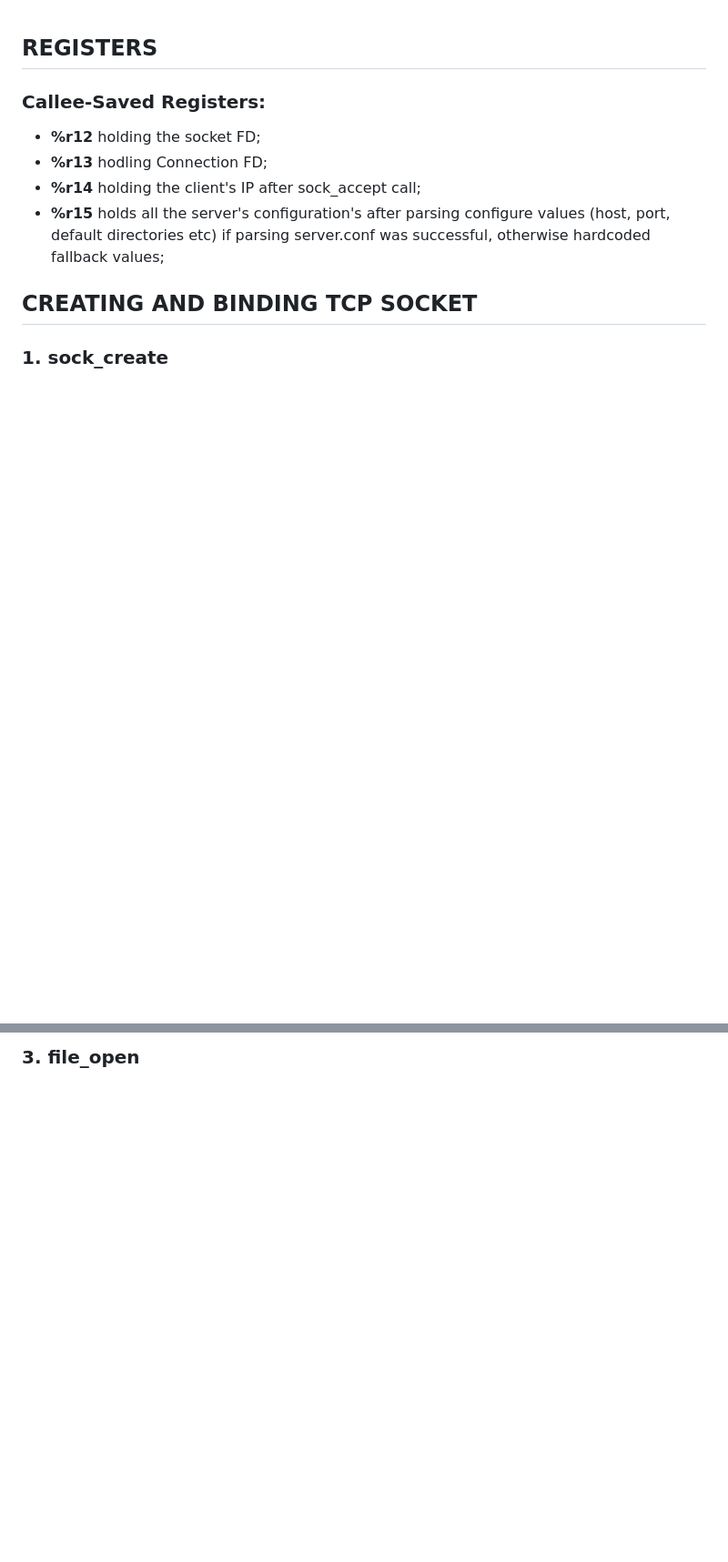
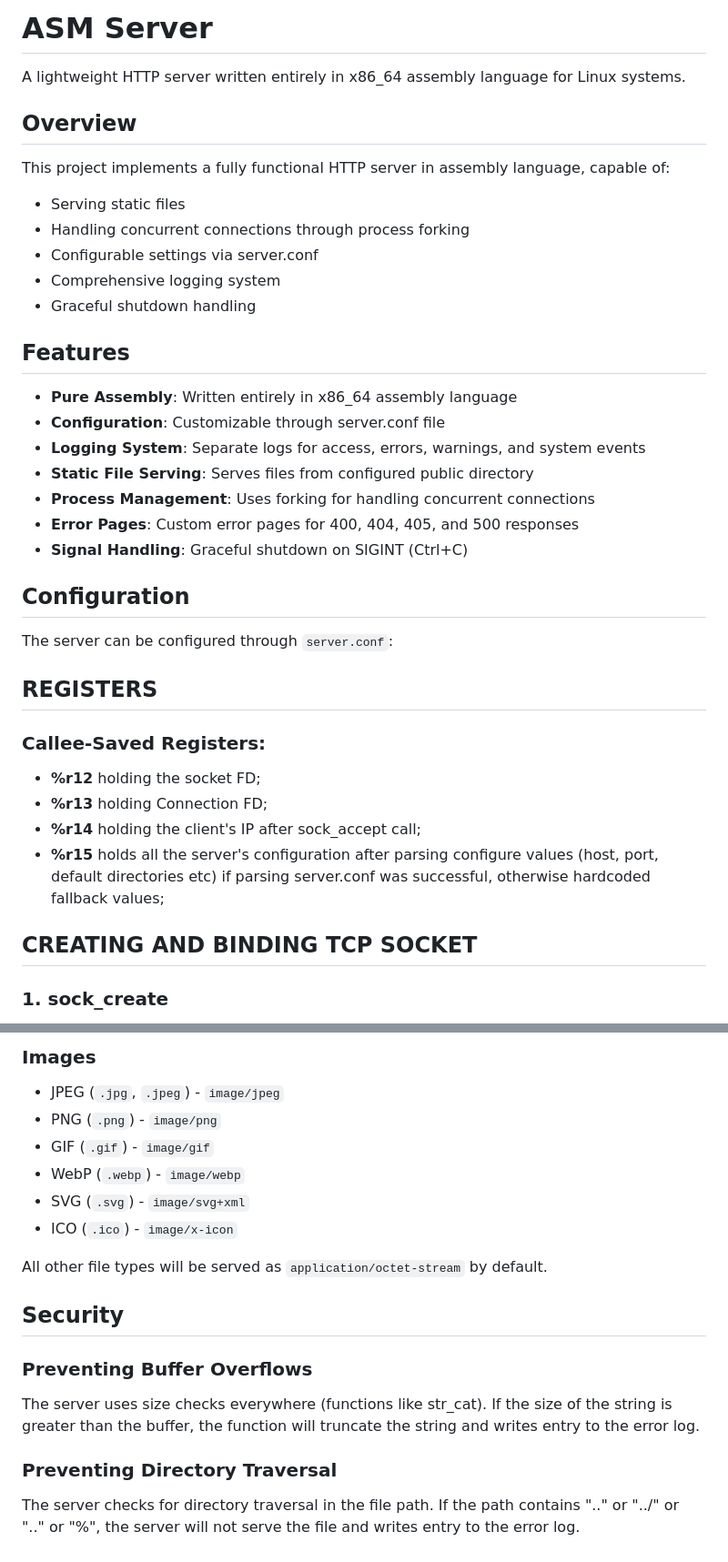
Before and after one commit to Zakharii-Husar/asm_server, a Markdown page: readme.md, 2 parts joined by grey strips. Shown: that part at 91% size. Drawn GitHub-style; blank space fills up the shorter version.

```diff
--- a/readme.md
+++ b/readme.md
@@ -1,10 +1,37 @@
+# ASM Server
+
+A lightweight HTTP server written entirely in x86_64 assembly language for Linux systems.
+
+## Overview
+
+This project implements a fully functional HTTP server in assembly language, capable of:
+- Serving static files
+- Handling concurrent connections through process forking
+- Configurable settings via server.conf
+- Comprehensive logging system
+- Graceful shutdown handling
+
+## Features
+
+- **Pure Assembly**: Written entirely in x86_64 assembly language
+- **Configuration**: Customizable through server.conf file
+- **Logging System**: Separate logs for access, errors, warnings, and system events
+- **Static File Serving**: Serves files from configured public directory
+- **Process Management**: Uses forking for handling concurrent connections
+- **Error Pages**: Custom error pages for 400, 404, 405, and 500 responses
+- **Signal Handling**: Graceful shutdown on SIGINT (Ctrl+C)
+
+## Configuration
+
+The server can be configured through `server.conf`:
+
 ## REGISTERS
 
 ### Callee-Saved Registers:
 - **%r12** holding the socket FD;
-- **%r13** hodling Connection FD;
+- **%r13** holding Connection FD;
 - **%r14** holding the client's IP after sock_accept call;
-- **%r15** holds all the server's configuration's after parsing configure values (host, port, default directories etc) if parsing server.conf was successful, otherwise hardcoded fallback values;
+- **%r15** holds all the server's configuration after parsing configure values (host, port, default directories etc) if parsing server.conf was successful, otherwise hardcoded fallback values;
 
 
 
@@ -166,2 +195,20 @@ Then converted character is getting moved to the buffer: ``movb %dl, (%rsi)`` (*
 
-### 3. file_open
+### Images
+- JPEG (`.jpg`, `.jpeg`) - `image/jpeg`
+- PNG (`.png`) - `image/png`
+- GIF (`.gif`) - `image/gif`
+- WebP (`.webp`) - `image/webp`
+- SVG (`.svg`) - `image/svg+xml`
+- ICO (`.ico`) - `image/x-icon`
+
+All other file types will be served as `application/octet-stream` by default.
+
+## Security
+
+### Preventing Buffer Overflows
+The server uses size checks everywhere (functions like str_cat).
+If the size of the string is greater than the buffer, the function will truncate the string and writes entry to the error log.
+
+### Preventing Directory Traversal
+The server checks for directory traversal in the file path.
+If the path contains "..\" or "../" or ".." or "%", the server will not serve the file and writes entry to the error log.
```
Also changed, not shown: other parts of readme.md (+36 -34 lines).
